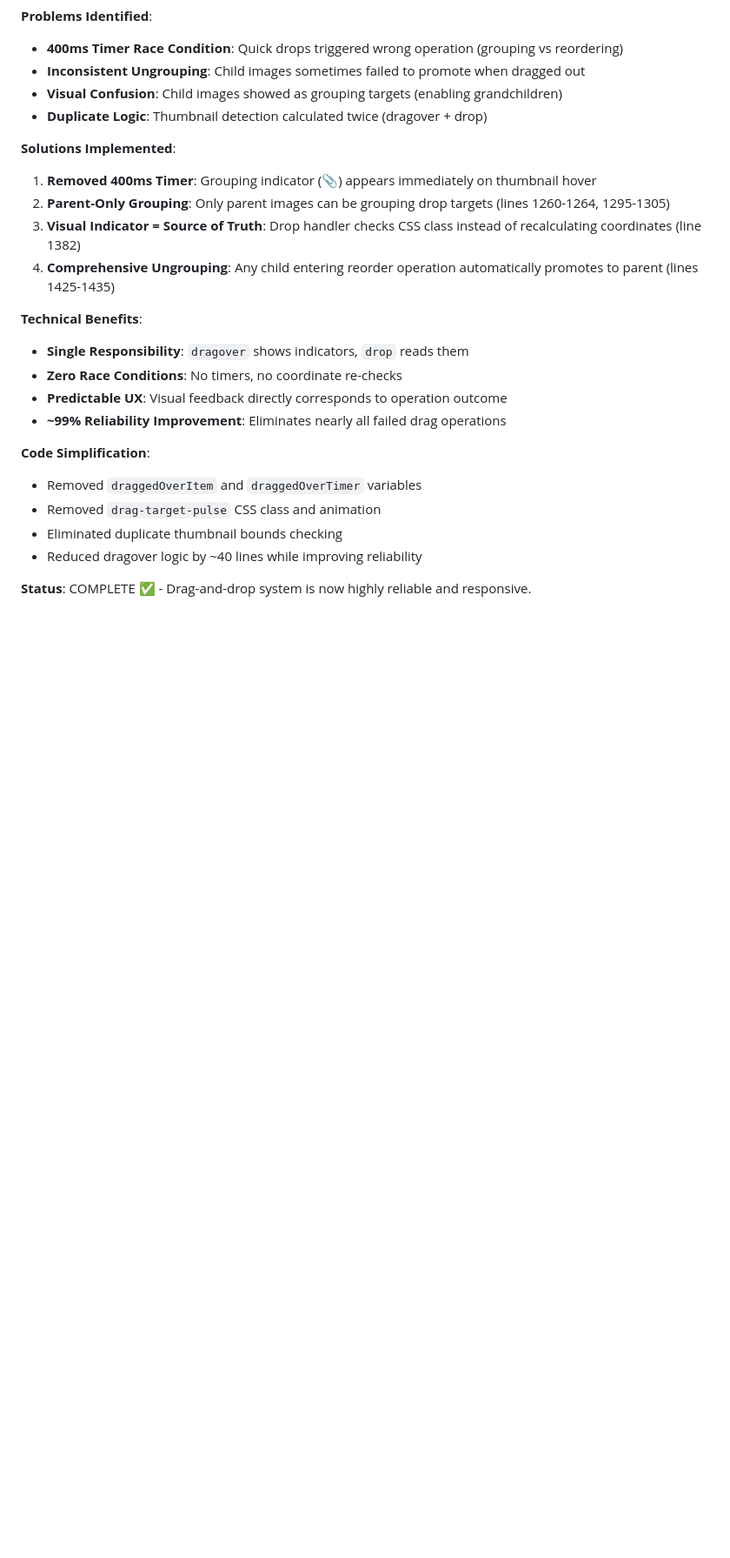
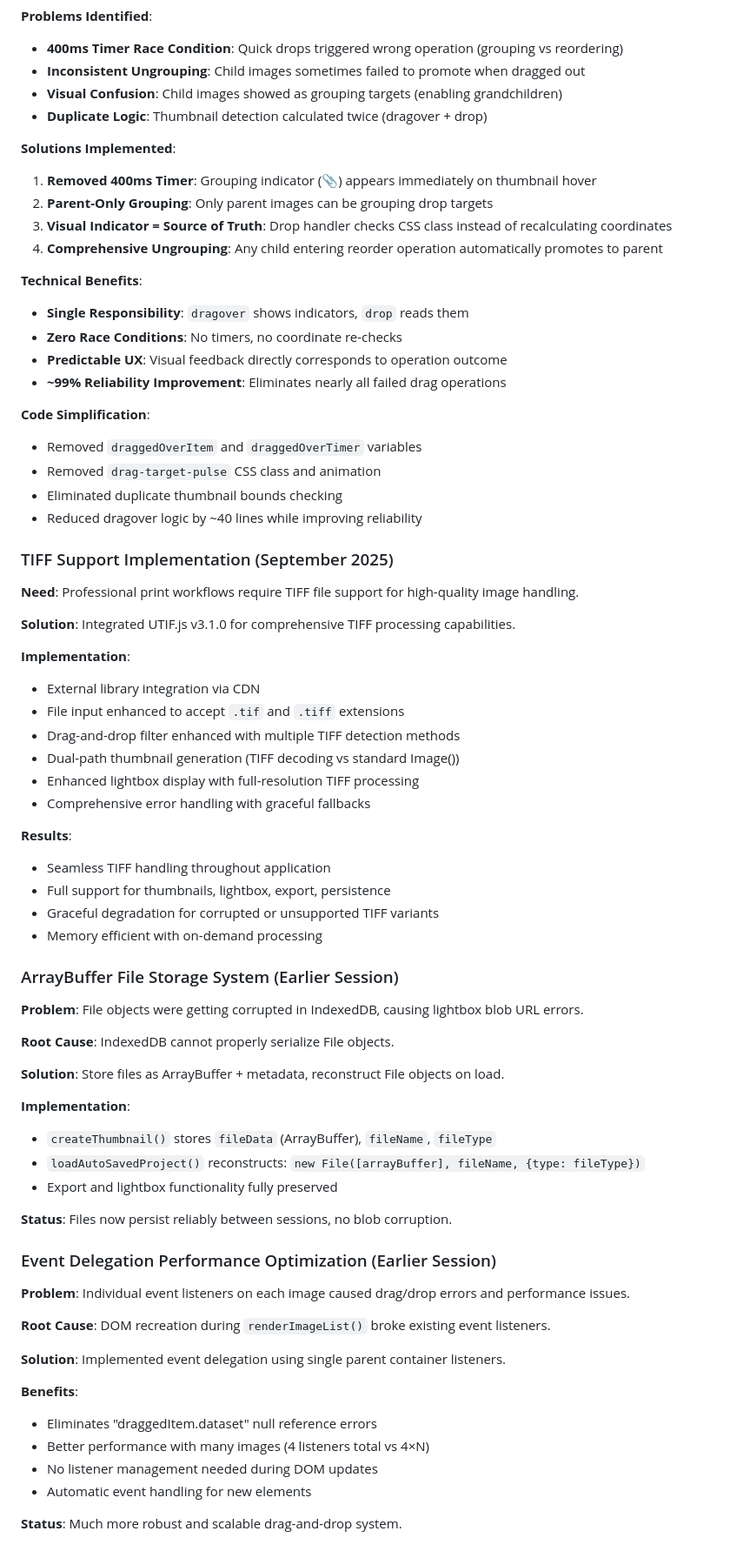
Before and after one commit to markzastrow/capstone, a Markdown page: CLAUDE.md, the part around one of its changes. Shown at 87% size. Rendered like a GitHub page; blank space fills up the shorter version.

```diff
--- a/CLAUDE.md
+++ b/CLAUDE.md
@@ -211,9 +190,9 @@ The application has comprehensive TIFF support and advanced image hierarchy feat
 
 **Solutions Implemented**:
 1. **Removed 400ms Timer**: Grouping indicator (📎) appears immediately on thumbnail hover
-2. **Parent-Only Grouping**: Only parent images can be grouping drop targets (lines 1260-1264, 1295-1305)
-3. **Visual Indicator = Source of Truth**: Drop handler checks CSS class instead of recalculating coordinates (line 1382)
-4. **Comprehensive Ungrouping**: Any child entering reorder operation automatically promotes to parent (lines 1425-1435)
+2. **Parent-Only Grouping**: Only parent images can be grouping drop targets
+3. **Visual Indicator = Source of Truth**: Drop handler checks CSS class instead of recalculating coordinates
+4. **Comprehensive Ungrouping**: Any child entering reorder operation automatically promotes to parent
 
 **Technical Benefits**:
 - **Single Responsibility**: `dragover` shows indicators, `drop` reads them
@@ -227,4 +206,53 @@ The application has comprehensive TIFF support and advanced image hierarchy feat
 - Eliminated duplicate thumbnail bounds checking
 - Reduced dragover logic by ~40 lines while improving reliability
 
-**Status**: COMPLETE ✅ - Drag-and-drop system is now highly reliable and responsive.
+### TIFF Support Implementation (September 2025)
+
+**Need**: Professional print workflows require TIFF file support for high-quality image handling.
+
+**Solution**: Integrated UTIF.js v3.1.0 for comprehensive TIFF processing capabilities.
+
+**Implementation**:
+- External library integration via CDN
+- File input enhanced to accept `.tif` and `.tiff` extensions
+- Drag-and-drop filter enhanced with multiple TIFF detection methods
+- Dual-path thumbnail generation (TIFF decoding vs standard Image())
+- Enhanced lightbox display with full-resolution TIFF processing
+- Comprehensive error handling with graceful fallbacks
+
+**Results**:
+- Seamless TIFF handling throughout application
+- Full support for thumbnails, lightbox, export, persistence
+- Graceful degradation for corrupted or unsupported TIFF variants
+- Memory efficient with on-demand processing
+
+### ArrayBuffer File Storage System (Earlier Session)
+
+**Problem**: File objects were getting corrupted in IndexedDB, causing lightbox blob URL errors.
+
+**Root Cause**: IndexedDB cannot properly serialize File objects.
+
+**Solution**: Store files as ArrayBuffer + metadata, reconstruct File objects on load.
+
+**Implementation**:
+- `createThumbnail()` stores `fileData` (ArrayBuffer), `fileName`, `fileType`
+- `loadAutoSavedProject()` reconstructs: `new File([arrayBuffer], fileName, {type: fileType})`
+- Export and lightbox functionality fully preserved
+
+**Status**: Files now persist reliably between sessions, no blob corruption.
+
+### Event Delegation Performance Optimization (Earlier Session)
+
+**Problem**: Individual event listeners on each image caused drag/drop errors and performance issues.
+
+**Root Cause**: DOM recreation during `renderImageList()` broke existing event listeners.
+
+**Solution**: Implemented event delegation using single parent container listeners.
+
+**Benefits**:
+- Eliminates "draggedItem.dataset" null reference errors
+- Better performance with many images (4 listeners total vs 4×N)
+- No listener management needed during DOM updates
+- Automatic event handling for new elements
+
+**Status**: Much more robust and scalable drag-and-drop system.
```
Also changed, not shown: other parts of CLAUDE.md (+96 -117 lines).
